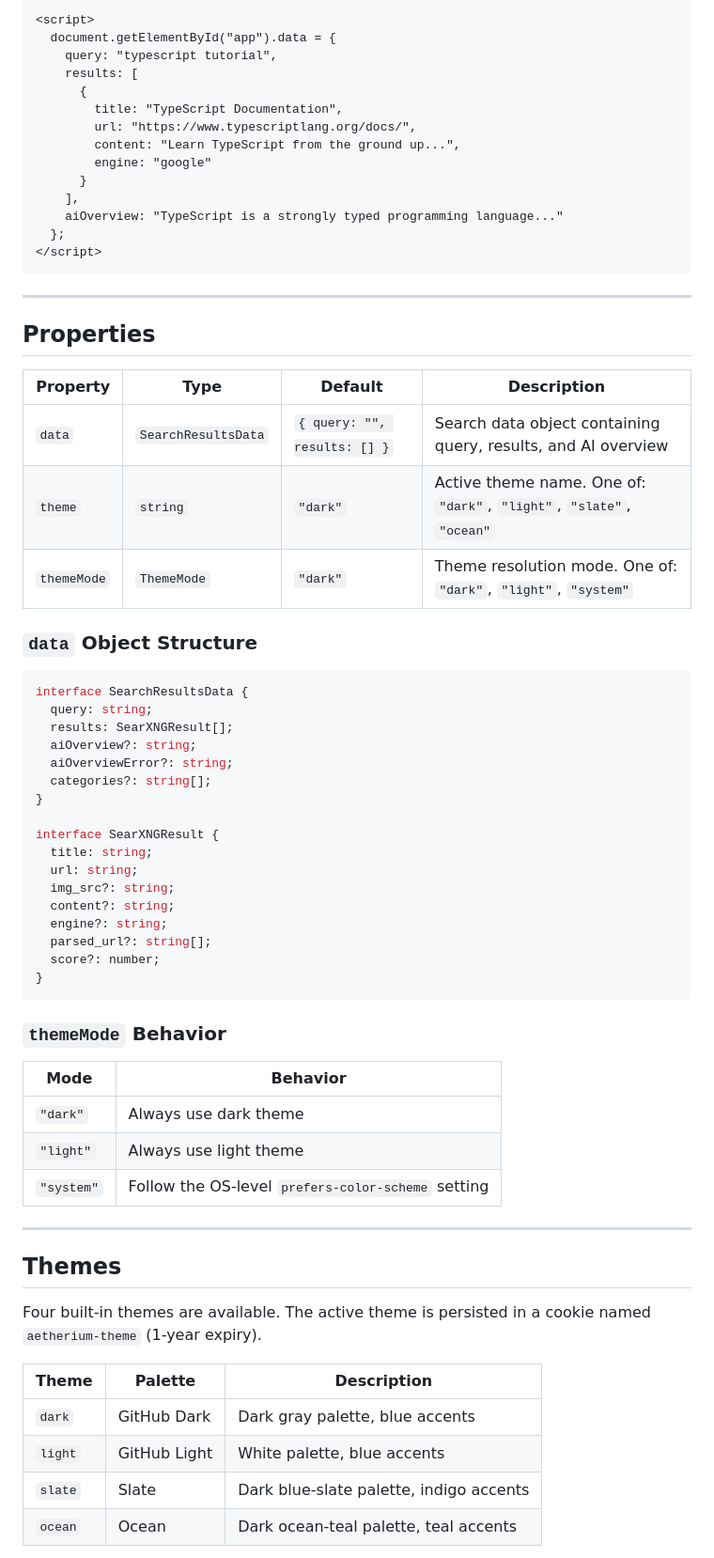
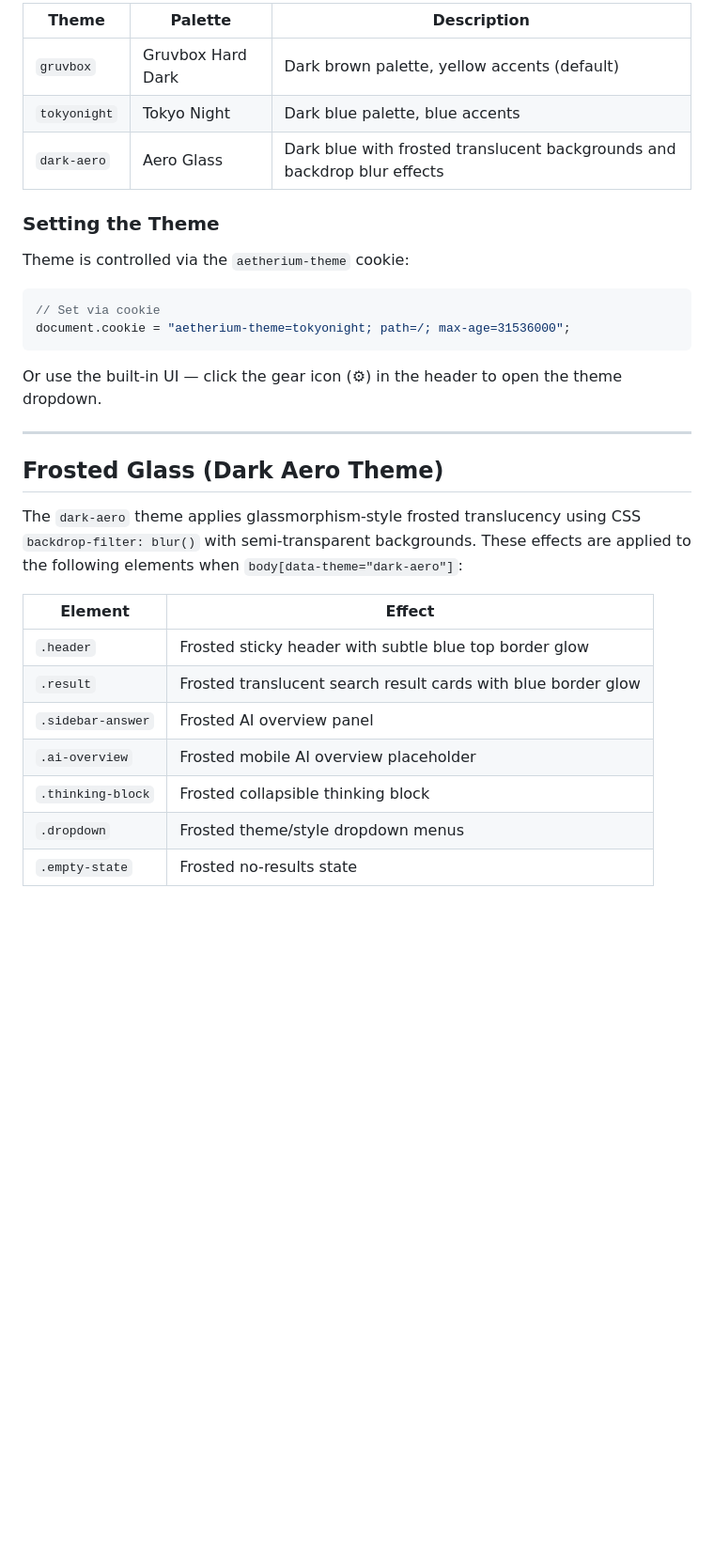
Before and after one commit to nomad-actual/aetherium-browser-search, a Markdown page: docs/component-api.md, the part around one of its changes. Shown at 94% size. Rendered like a GitHub page; blank space fills up the shorter version.

````diff
--- a/docs/component-api.md
+++ b/docs/component-api.md
@@ -13,70 +12,34 @@ A custom web component built with Lit that renders search results and AI overvie
 
-<script>
-  document.getElementById("app").data = {
-    query: "typescript tutorial",
-    results: [
-      {
-        title: "TypeScript Documentation",
-        url: "https://www.typescriptlang.org/docs/",
-        content: "Learn TypeScript from the ground up...",
-        engine: "google"
-      }
-    ],
-    aiOverview: "TypeScript is a strongly typed programming language..."
-  };
-</script>
+| Theme | Palette | Description |
+|---|---|---|
+| `gruvbox` | Gruvbox Hard Dark | Dark brown palette, yellow accents (default) |
+| `tokyonight` | Tokyo Night | Dark blue palette, blue accents |
+| `dark-aero` | Aero Glass | Dark blue with frosted translucent backgrounds and backdrop blur effects |
+
+### Setting the Theme
+
+Theme is controlled via the `aetherium-theme` cookie:
+
+```javascript
+// Set via cookie
+document.cookie = "aetherium-theme=tokyonight; path=/; max-age=31536000";
 ```
+
+Or use the built-in UI — click the gear icon (⚙) in the header to open the theme dropdown.
 
 ---
 
-## Properties
+## Frosted Glass (Dark Aero Theme)
 
-| Property | Type | Default | Description |
-|---|---|---|---|
-| `data` | `SearchResultsData` | `{ query: "", results: [] }` | Search data object containing query, results, and AI overview |
-| `theme` | `string` | `"dark"` | Active theme name. One of: `"dark"`, `"light"`, `"slate"`, `"ocean"` |
-| `themeMode` | `ThemeMode` | `"dark"` | Theme resolution mode. One of: `"dark"`, `"light"`, `"system"` |
+The `dark-aero` theme applies glassmorphism-style frosted translucency using CSS `backdrop-filter: blur()` with semi-transparent backgrounds. These effects are applied to the following elements when `body[data-theme="dark-aero"]`:
 
-### `data` Object Structure
+| Element | Effect |
+|---|---|
+| `.header` | Frosted sticky header with subtle blue top border glow |
+| `.result` | Frosted translucent search result cards with blue border glow |
+| `.sidebar-answer` | Frosted AI overview panel |
+| `.ai-overview` | Frosted mobile AI overview placeholder |
+| `.thinking-block` | Frosted collapsible thinking block |
+| `.dropdown` | Frosted theme/style dropdown menus |
+| `.empty-state` | Frosted no-results state |
 
-```typescript
-interface SearchResultsData {
-  query: string;
-  results: SearXNGResult[];
-  aiOverview?: string;
-  aiOverviewError?: string;
-  categories?: string[];
-}
-
-interface SearXNGResult {
-  title: string;
-  url: string;
-  img_src?: string;
-  content?: string;
-  engine?: string;
-  parsed_url?: string[];
-  score?: number;
-}
-```
-
-### `themeMode` Behavior
-
-| Mode | Behavior |
-|---|---|
-| `"dark"` | Always use dark theme |
-| `"light"` | Always use light theme |
-| `"system"` | Follow the OS-level `prefers-color-scheme` setting |
-
----
-
-## Themes
-
-Four built-in themes are available. The active theme is persisted in a cookie named `aetherium-theme` (1-year expiry).
-
-| Theme | Palette | Description |
-|---|---|---|
-| `dark` | GitHub Dark | Dark gray palette, blue accents |
-| `light` | GitHub Light | White palette, blue accents |
-| `slate` | Slate | Dark blue-slate palette, indigo accents |
-| `ocean` | Ocean | Dark ocean-teal palette, teal accents |
-
````
Also changed, not shown: other parts of docs/component-api.md (+97 -95 lines).
